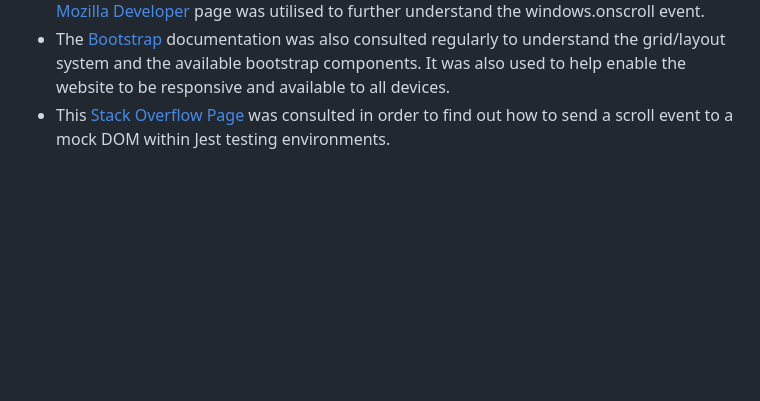
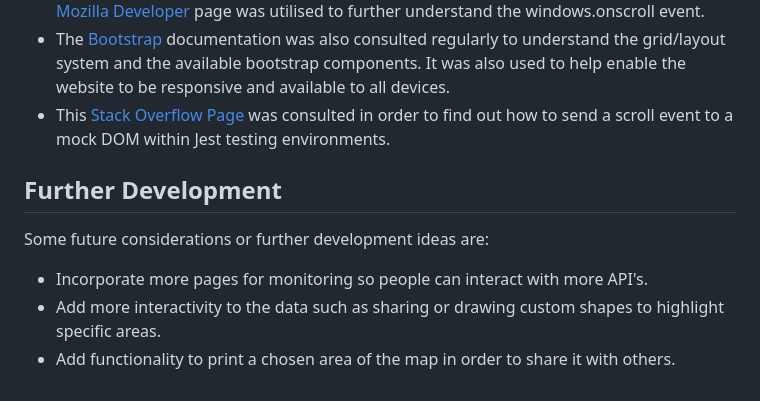
Before and after one commit to Natte2110/herb-monitoring, a Markdown page: README.md, the part around the change. Drawn GitHub-style; blank space fills up the shorter version.

Commit message:
docs: Add Further Development section

```diff
--- a/README.md
+++ b/README.md
@@ -323,3 +323,11 @@ The images used within the website were taken from [ESRI](https://www.esri.com/e
 - In order to dynamically blur the background image based on the pages scroll location, this [Mozilla Developer](https://developer.mozilla.org/en-US/docs/Web/API/Document/scroll_event) page was utilised to further understand the windows.onscroll event.
 - The [Bootstrap](https://getbootstrap.com/docs/4.3/getting-started/introduction/) documentation was also consulted regularly to understand the grid/layout system and the available bootstrap components. It was also used to help enable the website to be responsive and available to all devices.
 - This [Stack Overflow Page](https://stackoverflow.com/questions/59675724/how-do-i-test-an-onscroll-event-with-jest-enzyme-reactjs) was consulted in order to find out how to send a scroll event to a mock DOM within Jest testing environments.
+
+## Further Development
+
+Some future considerations or further development ideas are:
+
+- Incorporate more pages for monitoring so people can interact with more API's.
+- Add more interactivity to the data such as sharing or drawing custom shapes to highlight specific areas.
+- Add functionality to print a chosen area of the map in order to share it with others.
```
